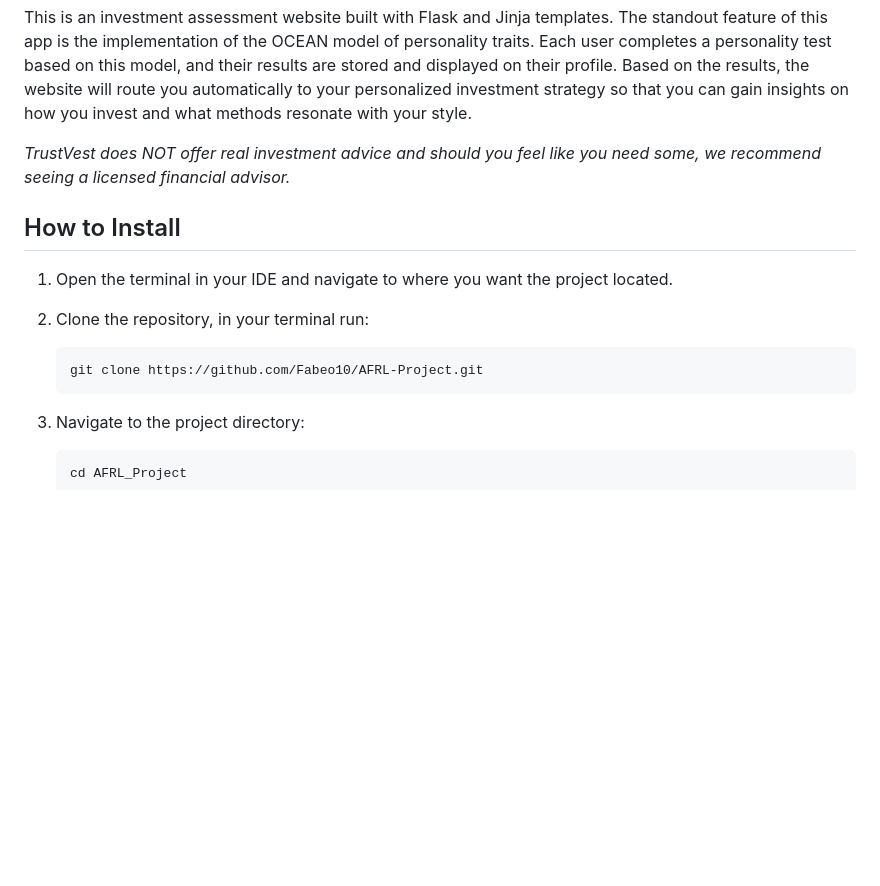
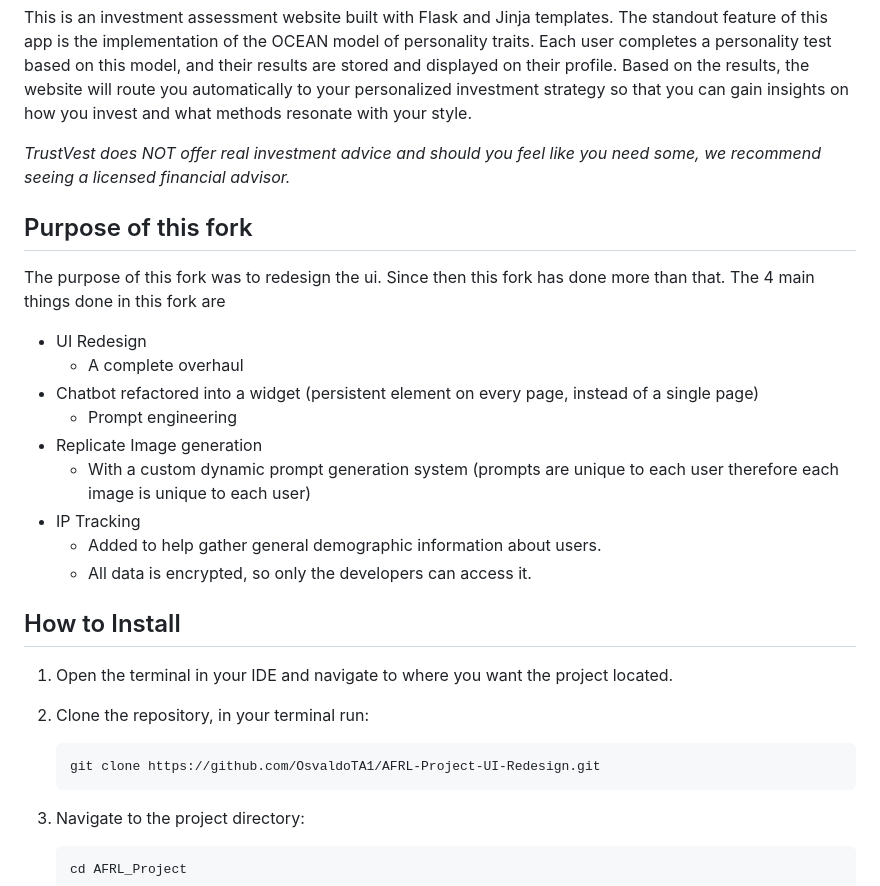
Before and after one commit to OsvaldoTA1/AFRL-Project-UI-Redesign, a Markdown page: README.md, the part around the change. Rendered like a GitHub page; blank space fills up the shorter version.

````diff
--- a/README.md
+++ b/README.md
@@ -6,12 +6,26 @@ This is an investment assessment website built with Flask and Jinja templates. T
 
 *TrustVest does NOT offer real investment advice and should you feel like you need some, we recommend seeing a licensed financial advisor.*
 
+## Purpose of this fork
+
+The purpose of this fork was to redesign the ui. Since then this fork has done more than that.
+The 4 main things done in this fork are
+- UI Redesign
+   - A complete overhaul
+- Chatbot refactored into a widget (persistent element on every page, instead of a single page)
+   - Prompt engineering
+-  Replicate Image generation
+   - With a custom dynamic prompt generation system (prompts are unique to each user therefore each image is unique to each user)
+- IP Tracking
+   - Added to help gather general demographic information about users.
+   - All data is encrypted, so only the developers can access it.
+
 ## How to Install
 1. Open the terminal in your IDE and navigate to where you want the project located.
 
 2. Clone the repository, in your terminal run:
    ```
-   git clone https://github.com/Fabeo10/AFRL-Project.git
+   git clone https://github.com/OsvaldoTA1/AFRL-Project-UI-Redesign.git
    ```
 
 3. Navigate to the project directory:
````
